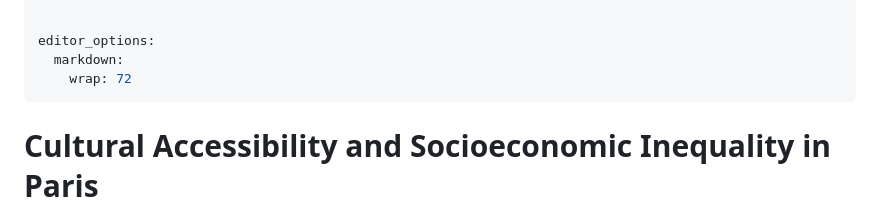
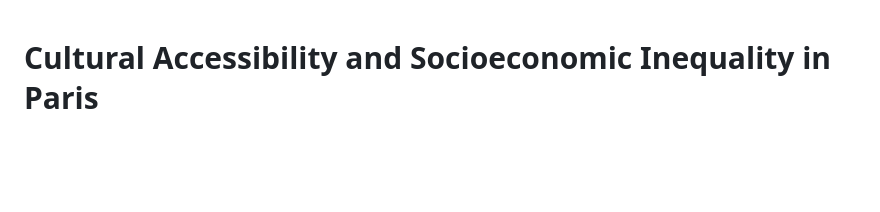
Before and after one commit to kgorins/Cultural-Accessibility-in-Paris, a Markdown page: README.md, the part around the change. Rendered like a GitHub page; blank space fills up the shorter version.

Commit message:
Clean Readme

```diff
--- a/README.md
+++ b/README.md
@@ -1,10 +1,3 @@
----
-
-editor_options:
-  markdown:
-    wrap: 72
----
-
 # Cultural Accessibility and Socioeconomic Inequality in Paris
 
 A geospatial data-analysis project exploring how access to cultural facilities varies across Paris and whether these differences are associated with local socioeconomic conditions.
```
